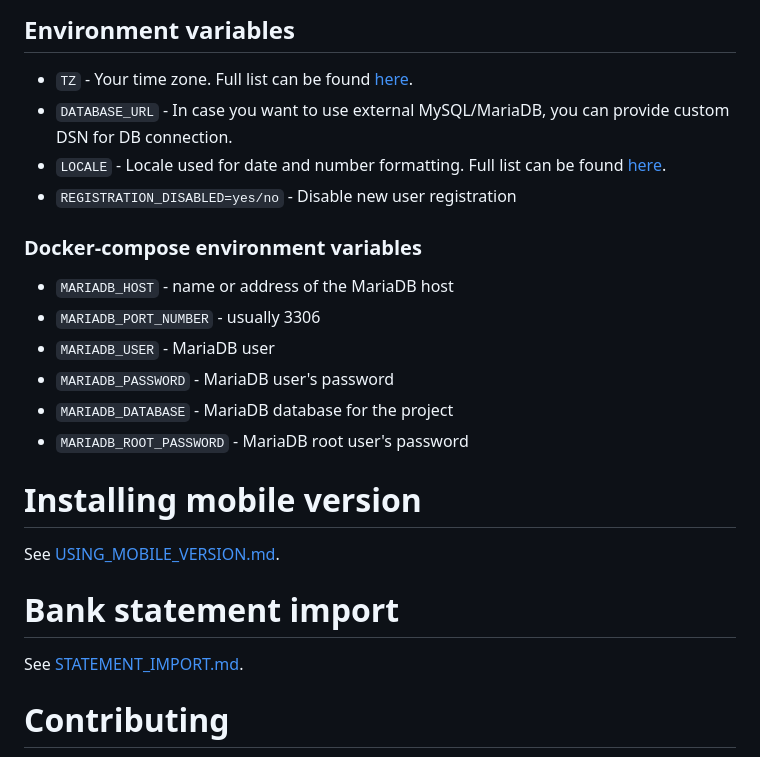
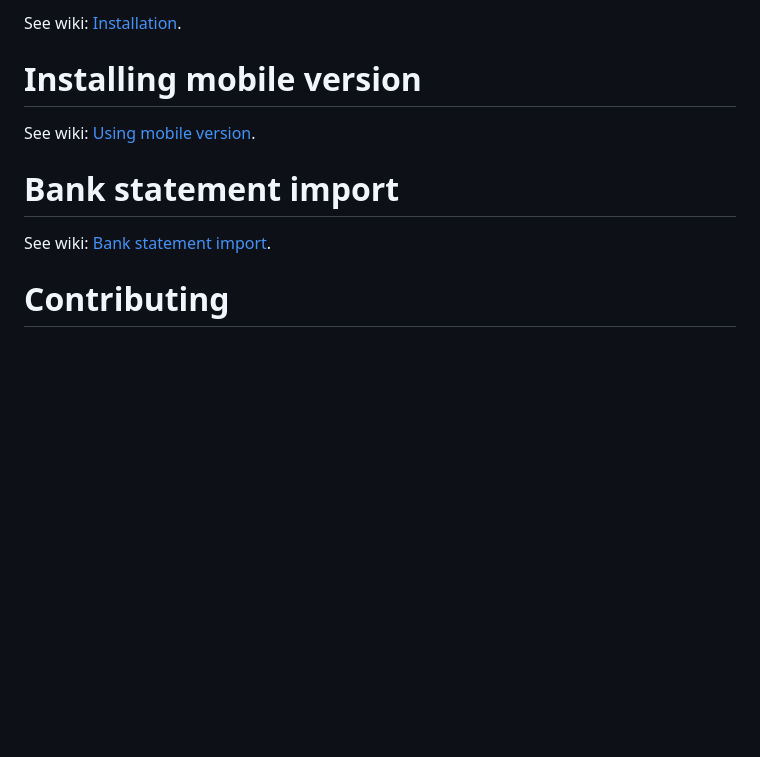
Before and after one commit to algirdasc/expensave, a Markdown page: README.md, the part around the change printed below. GitHub-like rendering; blank space fills up the shorter version.

```diff
--- a/README.md
+++ b/README.md
@@ -69,26 +55,12 @@ You can also build from the docker-compose stack by running `docker compose up -
-## Environment variables
-
-- `TZ` - Your time zone. Full list can be found [here](https://www.php.net/manual/en/timezones.php).
-- `DATABASE_URL` - In case you want to use external MySQL/MariaDB, you can provide custom DSN for DB connection.
-- `LOCALE` - Locale used for date and number formatting. Full list can be found [here](https://unpkg.com/browse/@angular/common@17.3.3/locales/).
-- `REGISTRATION_DISABLED=yes/no` - Disable new user registration
-
-### Docker-compose environment variables
-
-- `MARIADB_HOST` - name or address of the MariaDB host
-- `MARIADB_PORT_NUMBER` - usually 3306
-- `MARIADB_USER` - MariaDB user
-- `MARIADB_PASSWORD` - MariaDB user's password
-- `MARIADB_DATABASE` - MariaDB database for the project
-- `MARIADB_ROOT_PASSWORD` - MariaDB root user's password
+See wiki: [Installation](https://github.com/algirdasc/expensave/wiki/Installation).
 
 # Installing mobile version
 
-See [USING_MOBILE_VERSION.md](docs/USING_MOBILE_VERSION.md).
+See wiki: [Using mobile version](https://github.com/algirdasc/expensave/wiki/Using-mobile-version).
 
 # Bank statement import
 
-See [STATEMENT_IMPORT.md](docs/STATEMENT_IMPORT.md).
+See wiki: [Bank statement import](https://github.com/algirdasc/expensave/wiki/Bank-statement-import).
 
 # Contributing
 
```
Also changed, not shown: other parts of README.md (+1 -15 lines), docs/STATEMENT_IMPORT.md (deleted, +0 -53 lines), docs/USING_MOBILE_VERSION.md (deleted, +0 -13 lines), docs/images/DEVELOPING.md (added), docs/images/screenshots/mobile-sidebar.png, 7 other files.
